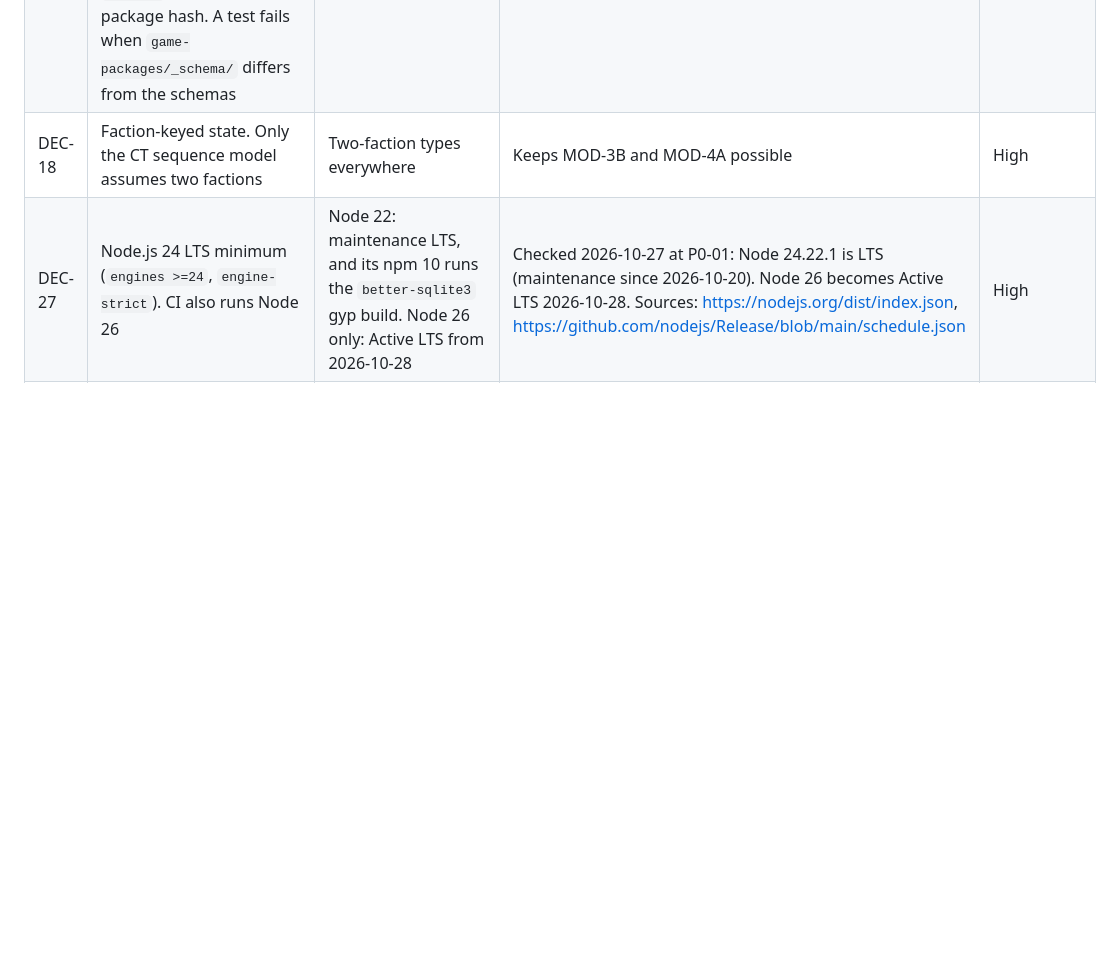
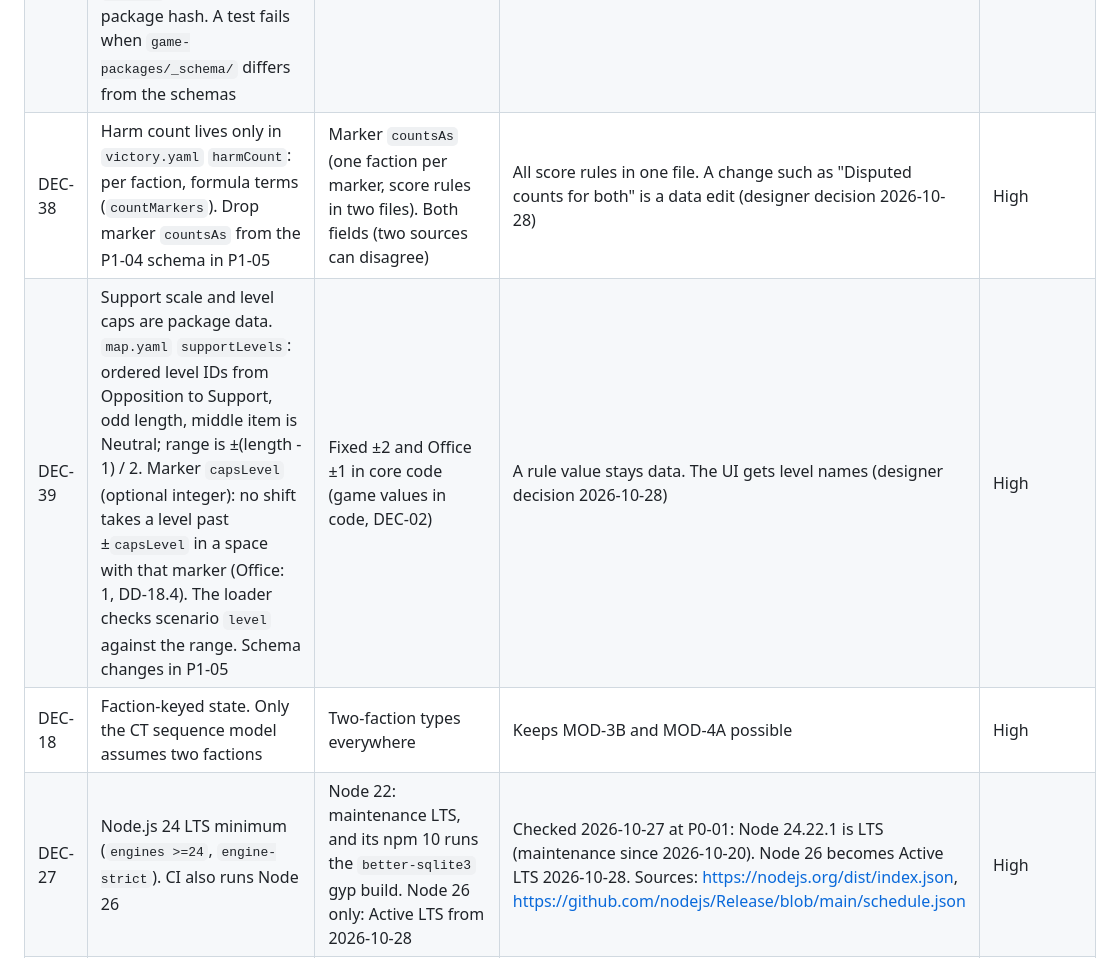
Before and after one commit to Penguin-Pants/HandfullOfBandits, a Markdown page: docs/prototype/13-design-decisions.md, the part around the change. GitHub-like rendering; blank space fills up the shorter version.

```diff
--- a/docs/prototype/13-design-decisions.md
+++ b/docs/prototype/13-design-decisions.md
@@ -40,6 +40,8 @@ Status: planning document. Records simulator decisions (DEC-nn). Game design dec
 | DEC-35 | RNG: xoshiro128** 1.1 with SplitMix64 seeding, seed a safe integer >= 0. Draws use rejection sampling. Canonical JSON: sorted keys, safe integers, plain objects and arrays; anything else throws with its path (P1-02) | PCG32 (needs 64-bit multiply, so BigInt on every draw). Modulo reduction (biased) | 32-bit arithmetic with `Math.imul`. Known-answer vectors from the rand_xoshiro reference tests | High |
 | DEC-36 | State form (P1-03). Every space holds a count for every piece flip state and marker side, zero included. A piece with no flip states or a marker with one side uses face key `default`. Space `level` is signed steps from Neutral (positive toward Support), null without a support scale. Ordinal tracks hold the step ID, numeric tracks a number. Hands and initiative hold player factions only. Absent values are null, never a missing key. `emptyState(ruleset, scenarioId, seed)` fills `meta` and `rng`. Core defines the `Ruleset` fields it reads; the package compiles to them (P1-04) | Sparse counts (two forms of one board, two hashes). Level as a string. Ordinal as an index (silent meaning change when steps move). `emptyState(ruleset)` with placeholder meta | One board has one canonical form and one hash. Step IDs stay stable (04 s1 item 2) | High |
 | DEC-37 | Package schemas (P1-04): Zod 4.6.7 with its built-in `z.toJSONSchema`. Strict objects (unknown key is an error). Integers only. Schemas check one file each; cross-file checks (V-REF and the rest of 04 s9) stay in the loader (P1-05). The loader compiles schema output to `Ruleset` in P1-05, because `Ruleset` needs the package hash. A test fails when `game-packages/_schema/` differs from the schemas | `zod-to-json-schema` (deprecated since Zod 4, per its npm readme). Cross-file checks in Zod refinements (one file cannot see another) | One dependency, no generator drift | High |
+| DEC-38 | Harm count lives only in `victory.yaml` `harmCount`: per faction, formula terms (`countMarkers`). Drop marker `countsAs` from the P1-04 schema in P1-05 | Marker `countsAs` (one faction per marker, score rules in two files). Both fields (two sources can disagree) | All score rules in one file. A change such as "Disputed counts for both" is a data edit (designer decision 2026-10-28) | High |
+| DEC-39 | Support scale and level caps are package data. `map.yaml` `supportLevels`: ordered level IDs from Opposition to Support, odd length, middle item is Neutral; range is ±(length - 1) / 2. Marker `capsLevel` (optional integer): no shift takes a level past ±`capsLevel` in a space with that marker (Office: 1, DD-18.4). The loader checks scenario `level` against the range. Schema changes in P1-05 | Fixed ±2 and Office ±1 in core code (game values in code, DEC-02) | A rule value stays data. The UI gets level names (designer decision 2026-10-28) | High |
 | DEC-18 | Faction-keyed state. Only the CT sequence model assumes two factions | Two-faction types everywhere | Keeps MOD-3B and MOD-4A possible | High |
 | DEC-27 | Node.js 24 LTS minimum (`engines >=24`, `engine-strict`). CI also runs Node 26 | Node 22: maintenance LTS, and its npm 10 runs the `better-sqlite3` gyp build. Node 26 only: Active LTS from 2026-10-28 | Checked 2026-10-27 at P0-01: Node 24.22.1 is LTS (maintenance since 2026-10-20). Node 26 becomes Active LTS 2026-10-28. Sources: https://nodejs.org/dist/index.json, https://github.com/nodejs/Release/blob/main/schedule.json | High |
 | DEC-28 | Keep `better-sqlite3` (13.0.3). `sim/.npmrc` sets `ignore-scripts=true` | `node:sqlite` fallback | Checked at P0-01: the npm tarball bundles Node-API prebuilds for win32-x64 and win32-arm64 (`prebuilds/`), so no compiler is needed. npm 10 still runs an implicit `node-gyp rebuild` (seen on Linux). `ignore-scripts` stops it. Windows proof: CI `windows-latest` job | High |
```
Also changed, not shown: docs/prototype/04-game-package-spec.md (+3 -2 lines), docs/prototype/11-build-plan.md (+3 -3 lines).
